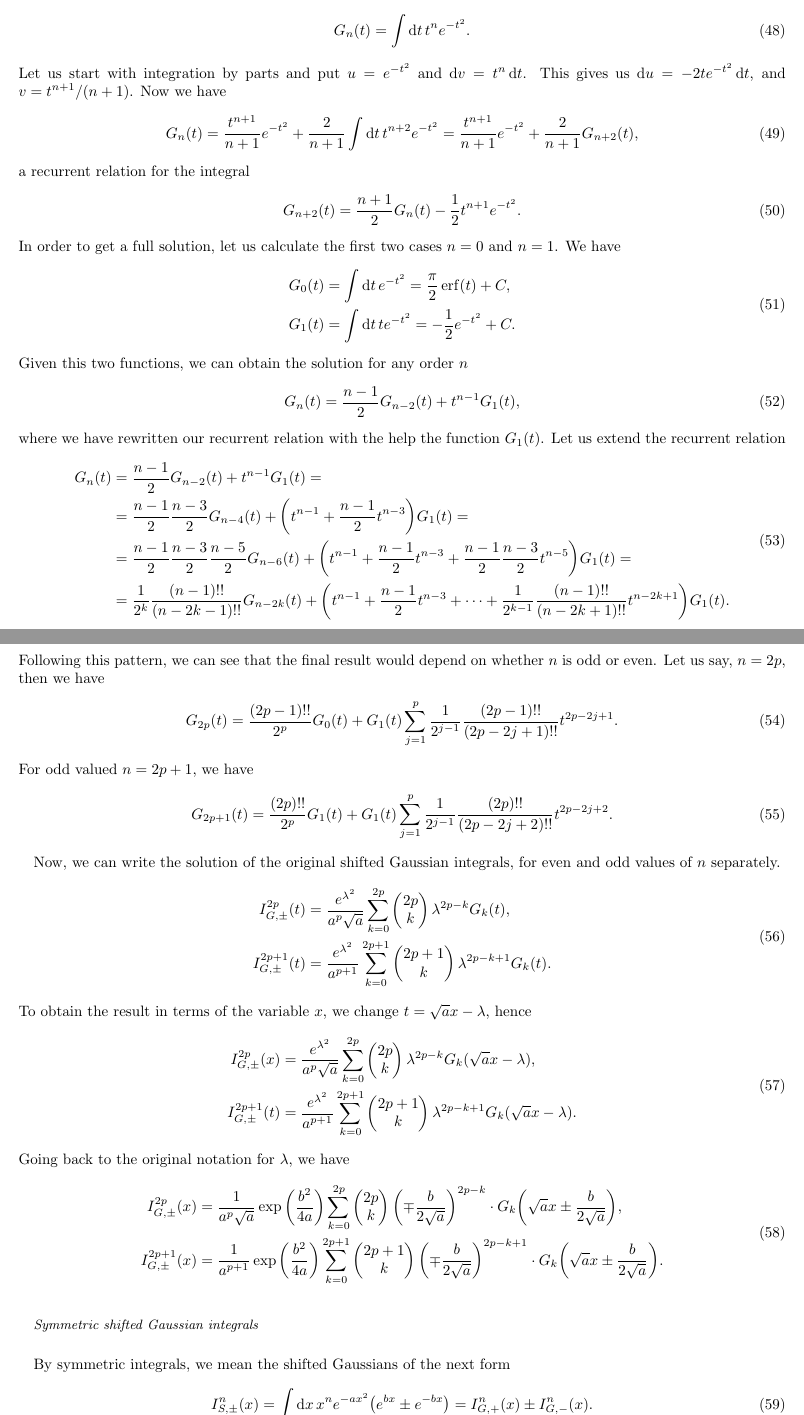
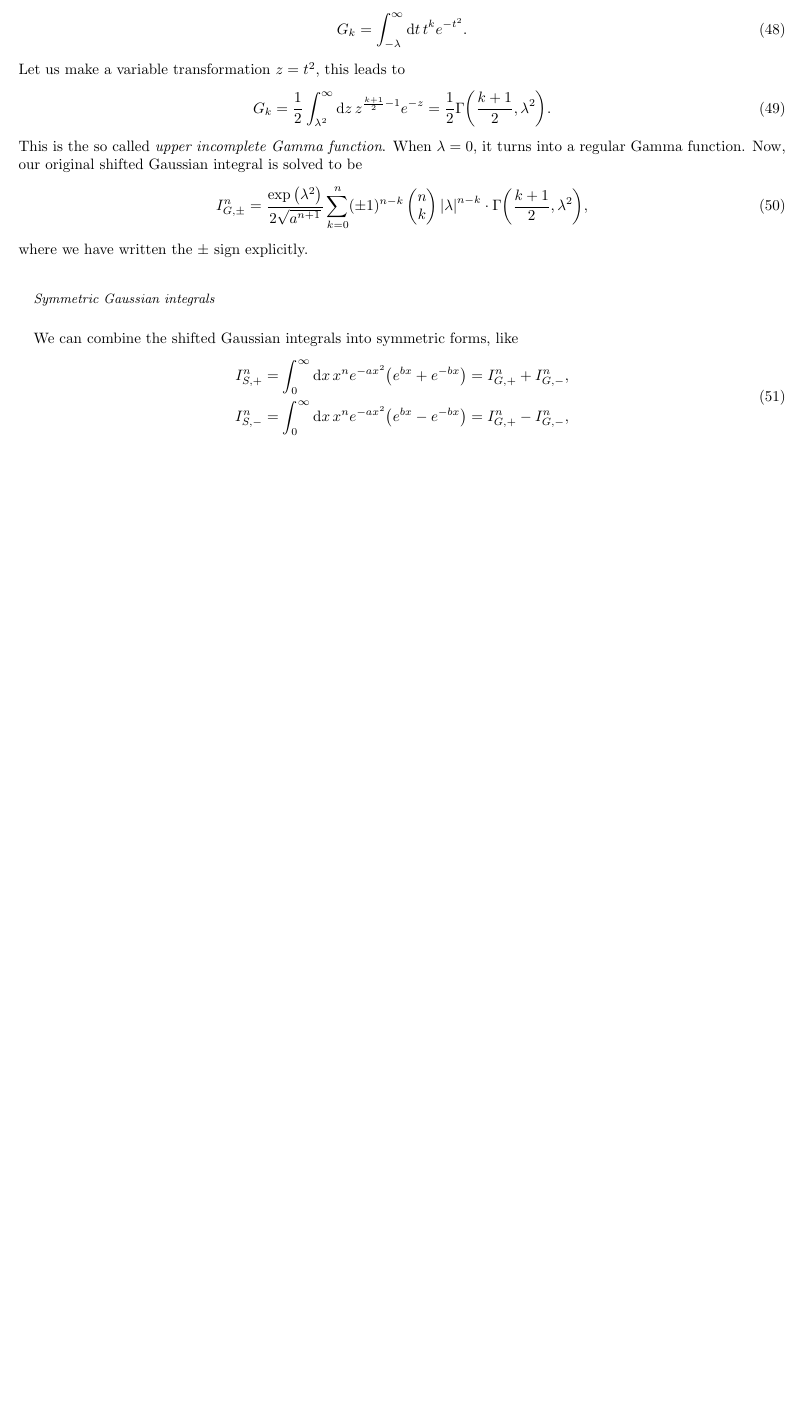
Before and after one commit to R0nJeremy/kinetic_integrals, a LaTeX paper (kinetic_integrals.tex, which reads notations.sty): two parts of pages 6 and 7 of 7 before the commit and part of page 6 of 6 after it, the two joined at a grey line, cut at the place of the change, the shorter picture padded with empty space. Compiled offline with pdfLaTeX.

Commit message:
Gamma function variant

```diff
--- a/kinetic_integrals.tex
+++ b/kinetic_integrals.tex
@@ -403,29 +405,29 @@ Now, our shifted Gaussian function becomes
 The $\pm$ sign is now hidden in the parameter $\lambda$. Let us concentrate on the
 canonical form of the Gaussian integral
 \begin{equation}
-    G_n(t)=\int\dd{t}t^ne^{-t^2}.
+    G_k=\int_{-\lambda}^{\infty}\dd{t}t^ke^{-t^2}.
 \end{equation}
-Let us start with integration by parts and put $u=e^{-t^2}$ and $\dd{v}=t^n\dd{t}$.
-This gives us $\dd{u}=-2te^{-t^2}\dd{t}$, and $v=t^{n+1}/(n+1)$. Now we have
+Let us make a variable transformation $z=t^2$, this leads to
 \begin{equation}
-    G_n(t)=\frac{t^{n+1}}{n+1}e^{-t^2}+\frac{2}{n+1}\int\dd{t}t^{n+2}e^{-t^2}=
-    \frac{t^{n+1}}{n+1}e^{-t^2}+\frac{2}{n+1}G_{n+2}(t),
+    G_k = \frac{1}{2}\int_{\lambda^2}^{\infty}\dd{z}z^{\frac{k+1}{2}-1}e^{-z}=
+    \frac{1}{2}\Gamma\pqty{\frac{k+1}{2},\lambda^2}.
 \end{equation}
-a recurrent relation for the integral
-\begin{equation}
-    G_{n+2}(t)=\frac{n+1}{2}G_n(t)-\frac{1}{2}t^{n+1}e^{-t^2}.
+This is the so called \emph{upper incomplete Gamma function}. When $\lambda=0$, it turns
+into a regular Gamma function. Now, our original shifted Gaussian integral is solved to be
+\begin{equation}\label{eq:shifted_gaussian_solution}
+    I_{G,\pm}^{n}=\frac{\exp\pqty{\lambda^2}}{2\sqrt{a^{n+1}}}
+    \sum_{k=0}^{n}(\pm1)^{n-k}\pmqty{n\\k}\abs{\lambda}^{n-k}\cdot
+    \Gamma\pqty{\frac{k+1}{2},\lambda^2},
 \end{equation}
-In order to get a full solution, let us calculate the first two cases $n=0$ and $n=1$.
-We have
+where we have written the $\pm$ sign explicitly.
+
+\subsubsection{Symmetric Gaussian integrals}
+We can combine the shifted Gaussian integrals into symmetric forms, like
 \begin{equation}
     \begin{split}
-        G_0(t)&=\int\dd{t}e^{-t^2}=\frac{\pi}{2}\erf(t)+C,\\
-        G_1(t)&=\int\dd{t}te^{-t^2}=-\frac{1}{2}e^{-t^2}+C.
+        I_{S,+}^{n}&=\int_{0}^{\infty}\dd{x}x^{n}e^{-ax^2}\pqty{e^{bx}+e^{-bx}}=
+        I_{G,+}^{n}+I_{G,-}^{n},\\
+        I_{S,-}^{n}&=\int_{0}^{\infty}\dd{x}x^{n}e^{-ax^2}\pqty{e^{bx}-e^{-bx}}=
+        I_{G,+}^{n}-I_{G,-}^{n},
     \end{split}
 \end{equation}
-Given this two functions, we can obtain the solution for any order $n$
-\begin{equation}
-    G_n(t)=\frac{n-1}{2}G_{n-2}(t)+t^{n-1}G_1(t),
-\end{equation}
-where we have rewritten our recurrent relation with the help the function $G_1(t)$.
-Let us extend the recurrent relation
@@ -432,62 +437,2 @@ Let us extend the recurrent relation
 \begin{equation}
     \begin{split}
-        G_n(t)&=\frac{n-1}{2}G_{n-2}(t)+t^{n-1}G_1(t)=\\
-        &=\frac{n-1}{2}\frac{n-3}{2}G_{n-4}(t)+\pqty{t^{n-1}+\frac{n-1}{2}t^{n-3}}G_1(t)=\\
-        &=\frac{n-1}{2}\frac{n-3}{2}\frac{n-5}{2}G_{n-6}(t)
-        +\pqty{t^{n-1}+\frac{n-1}{2}t^{n-3}+\frac{n-1}{2}\frac{n-3}{2}t^{n-5}}G_1(t)=\\
-        &=\frac{1}{2^k}\frac{\pqty{n-1}!!}{\pqty{n-2k-1}!!}G_{n-2k}(t)+
-        \pqty{t^{n-1}+\frac{n-1}{2}t^{n-3}+\cdots+\frac{1}{2^{k-1}}
-        \frac{\pqty{n-1}!!}{\pqty{n-2k+1}!!}t^{n-2k+1}}G_1(t).
-    \end{split}
-\end{equation}
-Following this pattern, we can see that the final result would depend on whether $n$ is
-odd or even. Let us say, $n=2p$, then we have
-\begin{equation}
-    G_{2p}(t)=\frac{\pqty{2p-1}!!}{2^p}G_0(t)+G_1(t)\sum_{j=1}^{p}
-    \frac{1}{2^{j-1}}\frac{\pqty{2p-1}!!}{\pqty{2p-2j+1}!!}t^{2p-2j+1}.
-\end{equation}
-For odd valued $n=2p+1$, we have
-\begin{equation}
-    G_{2p+1}(t)=\frac{\pqty{2p}!!}{2^p}G_1(t)+G_1(t)\sum_{j=1}^{p}
-    \frac{1}{2^{j-1}}\frac{\pqty{2p}!!}{\pqty{2p-2j+2}!!}t^{2p-2j+2}.
-\end{equation}
-
-Now, we can write the solution of the original shifted Gaussian integrals, for even and
-odd values of $n$ separately.
-\begin{equation}
-    \begin{split}
-        I_{G,\pm}^{2p}(t)&=\frac{e^{\lambda^2}}{a^p\sqrt{a}}\sum_{k=0}^{2p}\pmqty{2p\\k}
-        \lambda^{2p-k}G_{k}(t),\\
-        I_{G,\pm}^{2p+1}(t)&=\frac{e^{\lambda^2}}{a^{p+1}}\sum_{k=0}^{2p+1}
-        \pmqty{2p+1\\k}\lambda^{2p-k+1}G_{k}(t).
-    \end{split}
-\end{equation}
-To obtain the result in terms of the variable $x$, we change $t=\sqrt{a}x-\lambda$,
-hence
-\begin{equation}
-    \begin{split}
-        I_{G,\pm}^{2p}(x)&=\frac{e^{\lambda^2}}{a^p\sqrt{a}}\sum_{k=0}^{2p}\pmqty{2p\\k}
-        \lambda^{2p-k}G_{k}(\sqrt{a}x-\lambda),\\
-        I_{G,\pm}^{2p+1}(t)&=\frac{e^{\lambda^2}}{a^{p+1}}\sum_{k=0}^{2p+1}
-        \pmqty{2p+1\\k}\lambda^{2p-k+1}G_{k}(\sqrt{a}x-\lambda).
-    \end{split}
-\end{equation}
-Going back to the original notation for $\lambda$, we have
-\begin{equation}
-    \begin{split}
-        I_{G,\pm}^{2p}(x)&=\frac{1}{a^p\sqrt{a}}\exp\pqty{\frac{b^2}{4a}}
-        \sum_{k=0}^{2p}\pmqty{2p\\k}
-        \pqty{\mp\frac{b}{2\sqrt{a}}}^{2p-k}
-        \cdot G_{k}\pqty{\sqrt{a}x\pm\frac{b}{2\sqrt{a}}},\\
-        I_{G,\pm}^{2p+1}(x)&=\frac{1}{a^{p+1}}\exp\pqty{\frac{b^2}{4a}}\sum_{k=0}^{2p+1}
-        \pmqty{2p+1\\k}\pqty{\mp\frac{b}{2\sqrt{a}}}^{2p-k+1}
-        \cdot G_{k}\pqty{\sqrt{a}x\pm\frac{b}{2\sqrt{a}}}.
-    \end{split}
-\end{equation}
-
-\subsubsection{Symmetric shifted Gaussian integrals}
-By symmetric integrals, we mean the shifted Gaussians of the next form
-\begin{equation}
-    I_{S,\pm}^n(x)=\int\dd{x}x^ne^{-ax^2}\pqty{e^{bx}\pm e^{-bx}}=
-    I_{G,+}^n(x)\pm I_{G,-}^n(x).
-\end{equation}
--- a/notations.sty
+++ b/notations.sty
@@ -10,6 +10,8 @@
 \newcommand{\eps}{\varepsilon}
 \newcommand{\avg}[1]{\left\langle{#1}\right\rangle}
 \newcommand{\erfc}{\mbox{erfc}}
+\newcommand{\floor}[1]{\left\lfloor #1 \right\rfloor}
+\newcommand{\ceil}[1]{\left\lceil #1 \right\rceil}
 
 % upper and lower indices in a text form
 \newcommand{\ltx}[2]{#1_{\mathrm{#2}}}
```
Also changed, not shown: kinetic_integrals.pdf, kinetic_integrals.tex (35 more changed lines), 7 other files.
